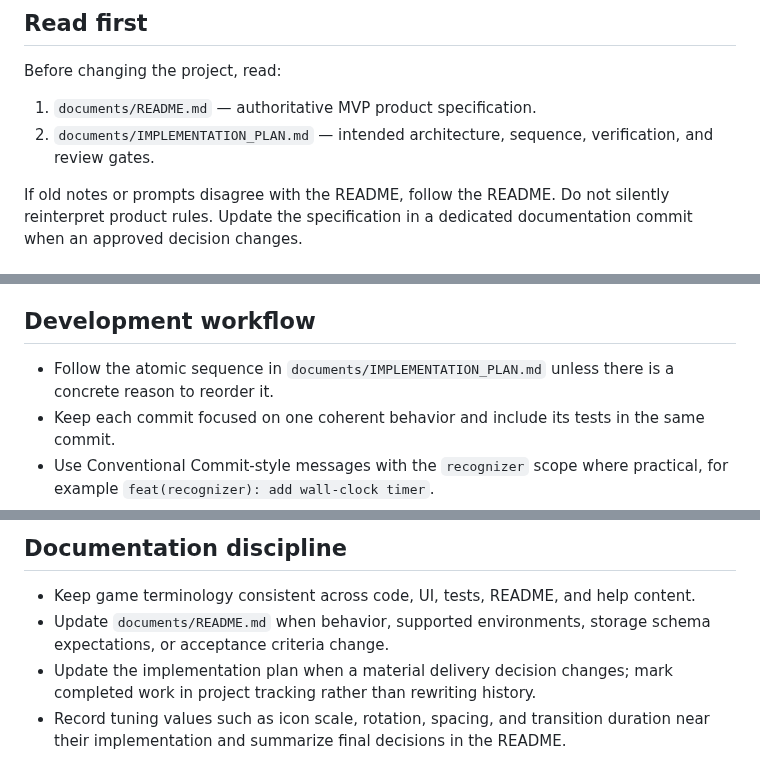
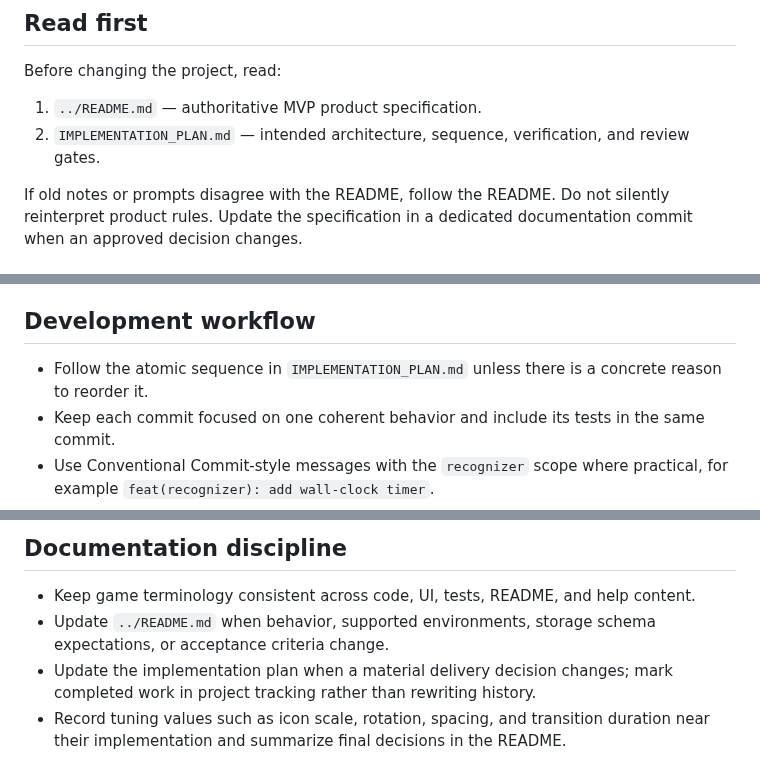
Before and after one commit to marcelpetrick/recognizer, a Markdown page: documents/AGENTS.md, 3 parts joined by grey strips. GitHub-like rendering.

```diff
--- a/AGENTS.md
+++ b/documents/AGENTS.md
@@ -6,8 +6,8 @@ Contributor instructions for work in `recognizerGame/` and its descendants.
 
 Before changing the project, read:
 
-1. `documents/README.md` — authoritative MVP product specification.
-2. `documents/IMPLEMENTATION_PLAN.md` — intended architecture, sequence, verification, and review gates.
+1. `../README.md` — authoritative MVP product specification.
+2. `IMPLEMENTATION_PLAN.md` — intended architecture, sequence, verification, and review gates.
 
 If old notes or prompts disagree with the README, follow the README. Do not silently reinterpret product rules. Update the specification in a dedicated documentation commit when an approved decision changes.
 
@@ -59,7 +59,7 @@ Add or retain exhaustive tests for the deck invariants. Never hand-edit card mem
 
 ## Development workflow
 
-- Follow the atomic sequence in `documents/IMPLEMENTATION_PLAN.md` unless there is a concrete reason to reorder it.
+- Follow the atomic sequence in `IMPLEMENTATION_PLAN.md` unless there is a concrete reason to reorder it.
 - Keep each commit focused on one coherent behavior and include its tests in the same commit.
 - Use Conventional Commit-style messages with the `recognizer` scope where practical, for example `feat(recognizer): add wall-clock timer`.
 - Do not mix broad formatting, refactoring, generated assets, and feature behavior in a single commit.
@@ -97,7 +97,7 @@ If a required check cannot run, report exactly what was skipped and why.
 ## Documentation discipline
 
 - Keep game terminology consistent across code, UI, tests, README, and help content.
-- Update `documents/README.md` when behavior, supported environments, storage schema expectations, or acceptance criteria change.
+- Update `../README.md` when behavior, supported environments, storage schema expectations, or acceptance criteria change.
 - Update the implementation plan when a material delivery decision changes; mark completed work in project tracking rather than rewriting history.
 - Record tuning values such as icon scale, rotation, spacing, and transition duration near their implementation and summarize final decisions in the README.
 - Treat visual review and hands-on playtesting as required evidence for readability; automated geometry tests alone are insufficient.
```
Also changed, not shown: README.md (renamed from documents/README.md, +16 -0 lines), media/game.png (added), media/record.png (added), 3 other files.
